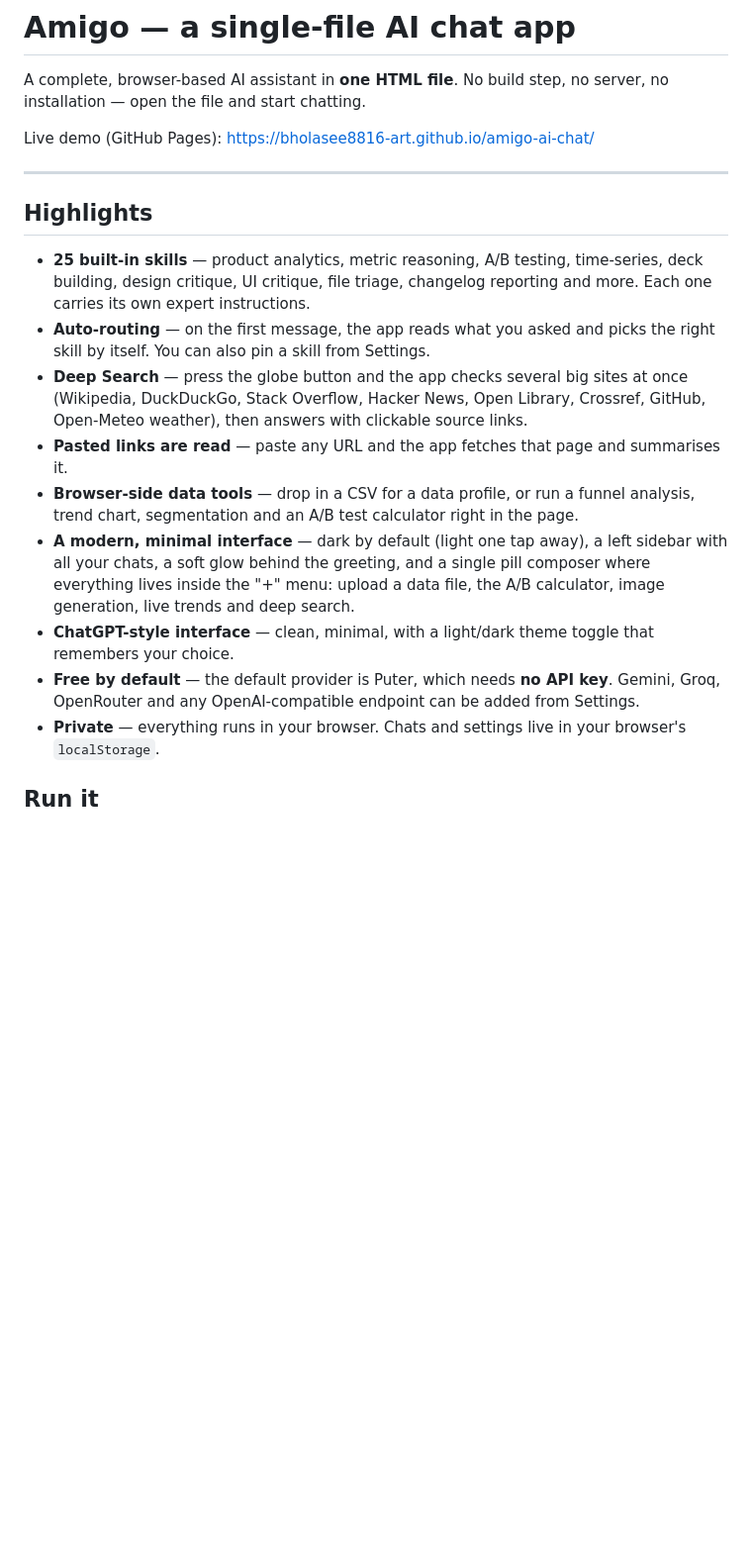
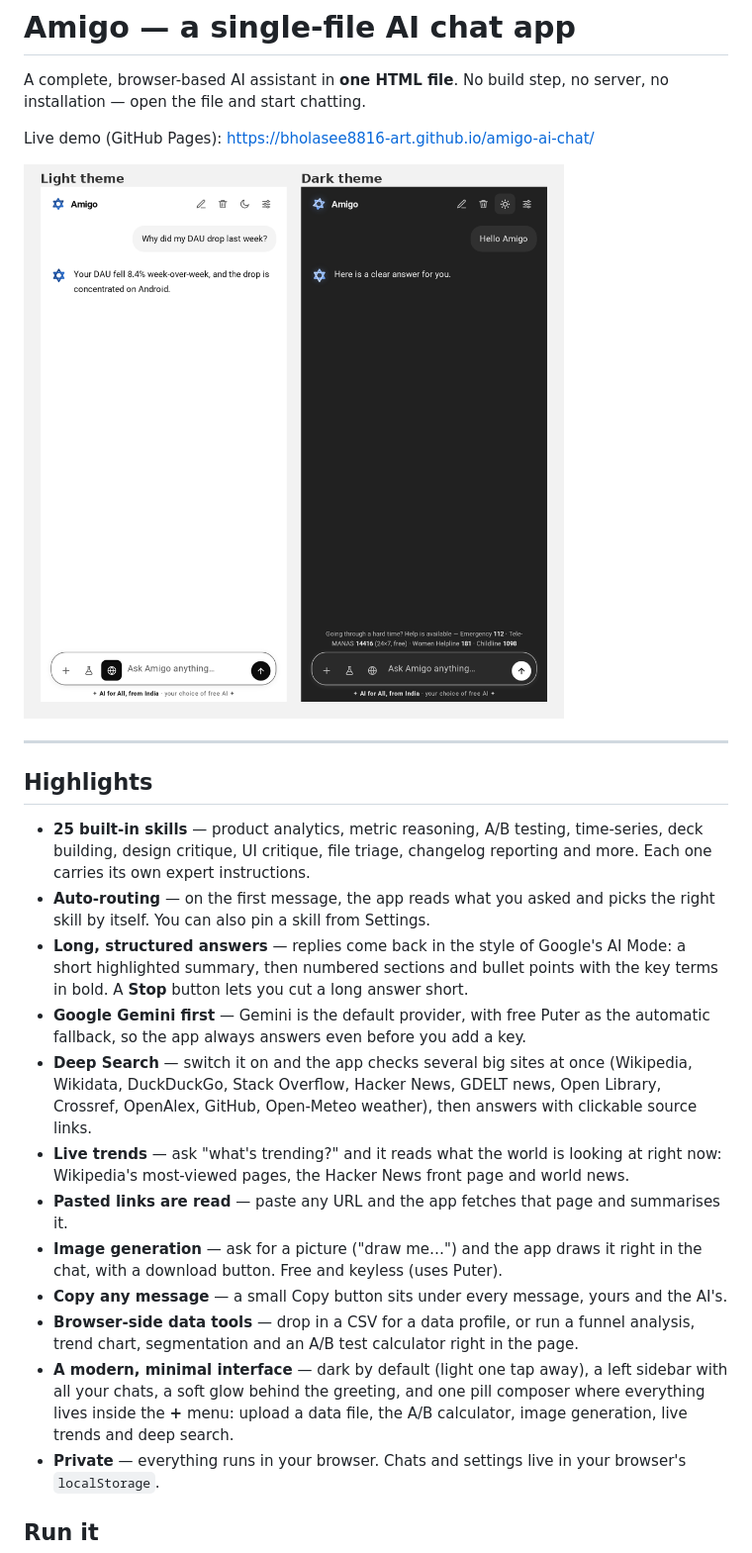
Before and after one commit to bholasee8816-art/amigo-ai-chat, a Markdown page: README.md, the part around one of its changes. Shown at 99% size. Drawn GitHub-style; blank space fills up the shorter version.

```diff
--- a/README.md
+++ b/README.md
@@ -3,6 +3,8 @@
 A complete, browser-based AI assistant in **one HTML file**. No build step, no server, no installation — open the file and start chatting.
 
 Live demo (GitHub Pages): https://bholasee8816-art.github.io/amigo-ai-chat/
+
+![Amigo — light and dark theme](screenshot.png)
 
 ---
 
@@ -10,12 +12,15 @@ Live demo (GitHub Pages): https://bholasee8816-art.github.io/amigo-ai-chat/
 
 - **25 built-in skills** — product analytics, metric reasoning, A/B testing, time-series, deck building, design critique, UI critique, file triage, changelog reporting and more. Each one carries its own expert instructions.
 - **Auto-routing** — on the first message, the app reads what you asked and picks the right skill by itself. You can also pin a skill from Settings.
-- **Deep Search** — press the globe button and the app checks several big sites at once (Wikipedia, DuckDuckGo, Stack Overflow, Hacker News, Open Library, Crossref, GitHub, Open-Meteo weather), then answers with clickable source links.
+- **Long, structured answers** — replies come back in the style of Google's AI Mode: a short highlighted summary, then numbered sections and bullet points with the key terms in bold. A **Stop** button lets you cut a long answer short.
+- **Google Gemini first** — Gemini is the default provider, with free Puter as the automatic fallback, so the app always answers even before you add a key.
+- **Deep Search** — switch it on and the app checks several big sites at once (Wikipedia, Wikidata, DuckDuckGo, Stack Overflow, Hacker News, GDELT news, Open Library, Crossref, OpenAlex, GitHub, Open-Meteo weather), then answers with clickable source links.
+- **Live trends** — ask "what's trending?" and it reads what the world is looking at right now: Wikipedia's most-viewed pages, the Hacker News front page and world news.
 - **Pasted links are read** — paste any URL and the app fetches that page and summarises it.
+- **Image generation** — ask for a picture ("draw me…") and the app draws it right in the chat, with a download button. Free and keyless (uses Puter).
+- **Copy any message** — a small Copy button sits under every message, yours and the AI's.
 - **Browser-side data tools** — drop in a CSV for a data profile, or run a funnel analysis, trend chart, segmentation and an A/B test calculator right in the page.
-- **A modern, minimal interface** — dark by default (light one tap away), a left sidebar with all your chats, a soft glow behind the greeting, and a single pill composer where everything lives inside the "+" menu: upload a data file, the A/B calculator, image generation, live trends and deep search.
-- **ChatGPT-style interface** — clean, minimal, with a light/dark theme toggle that remembers your choice.
-- **Free by default** — the default provider is Puter, which needs **no API key**. Gemini, Groq, OpenRouter and any OpenAI-compatible endpoint can be added from Settings.
+- **A modern, minimal interface** — dark by default (light one tap away), a left sidebar with all your chats, a soft glow behind the greeting, and one pill composer where everything lives inside the **+** menu: upload a data file, the A/B calculator, image generation, live trends and deep search.
 - **Private** — everything runs in your browser. Chats and settings live in your browser's `localStorage`.
 
 ## Run it
```
Also changed, not shown: other parts of README.md (+12 -13 lines).
